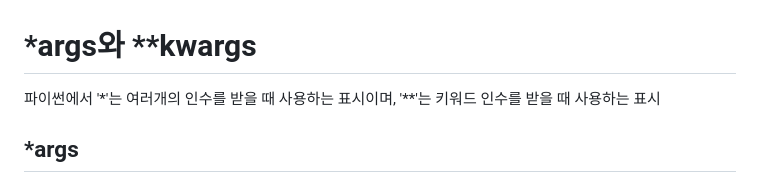
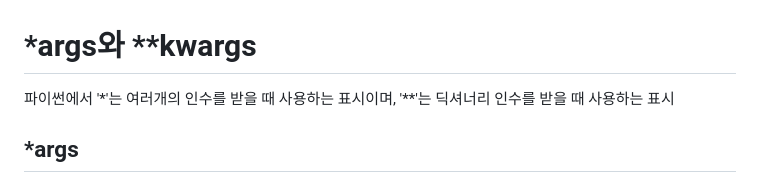
Before and after one commit to tiblo/Django_edu, a Markdown page: documents/Appendix_3_etc_info.md, the part around the change. GitHub-like rendering.

```diff
--- a/documents/Appendix_3_etc_info.md
+++ b/documents/Appendix_3_etc_info.md
@@ -1,5 +1,5 @@
 # *args와 **kwargs
-파이썬에서 '*'는 여러개의 인수를 받을 때 사용하는 표시이며, '**'는 키워드 인수를 받을 때 사용하는 표시
+파이썬에서 '*'는 여러개의 인수를 받을 때 사용하는 표시이며, '**'는 딕셔너리 인수를 받을 때 사용하는 표시
 ## *args
 * args는 arguments의 줄임말로 함수에서 다수의 인자를 받을 때 사용.
 * args는 튜플(tuple, 수정 불가 배열) 형태임.
```
